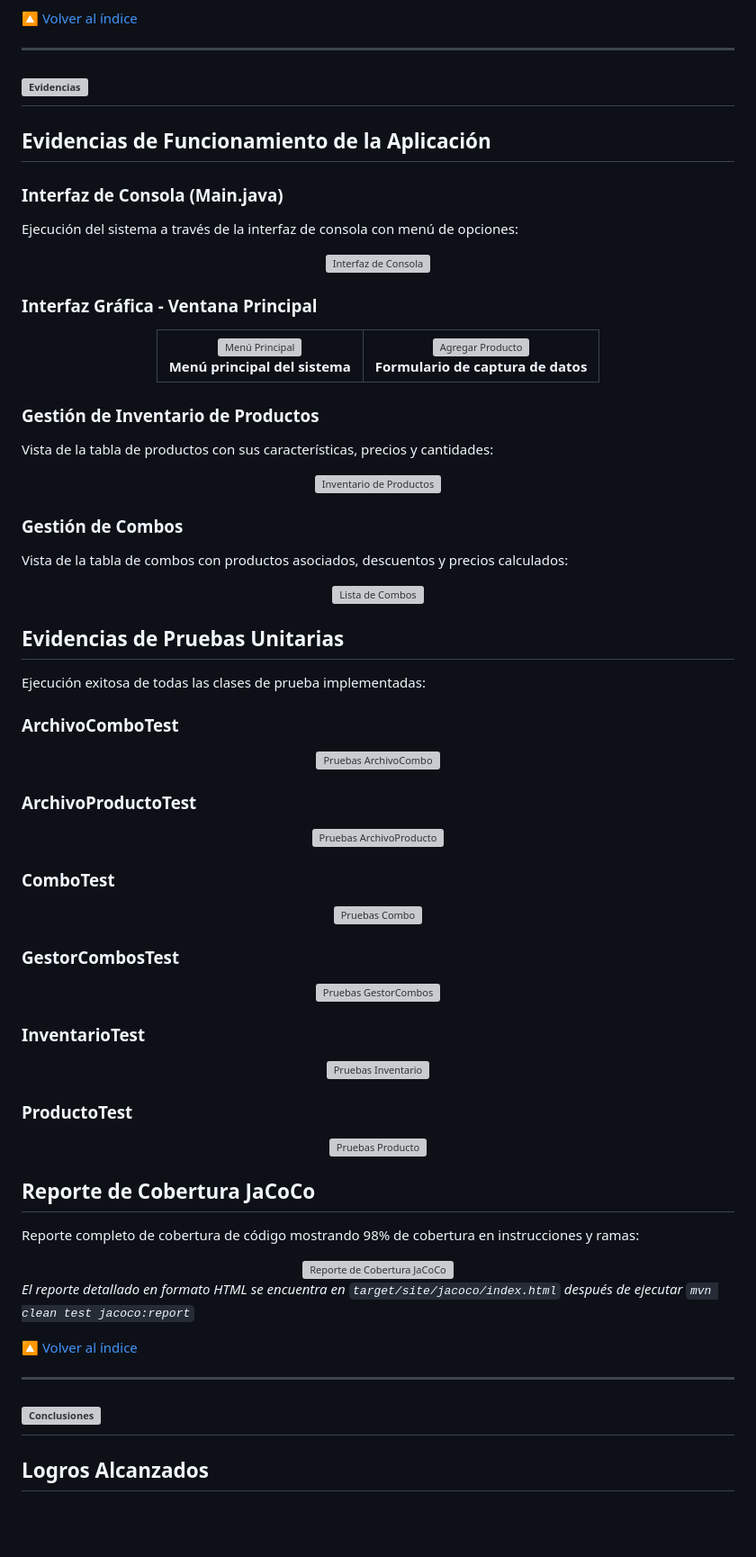
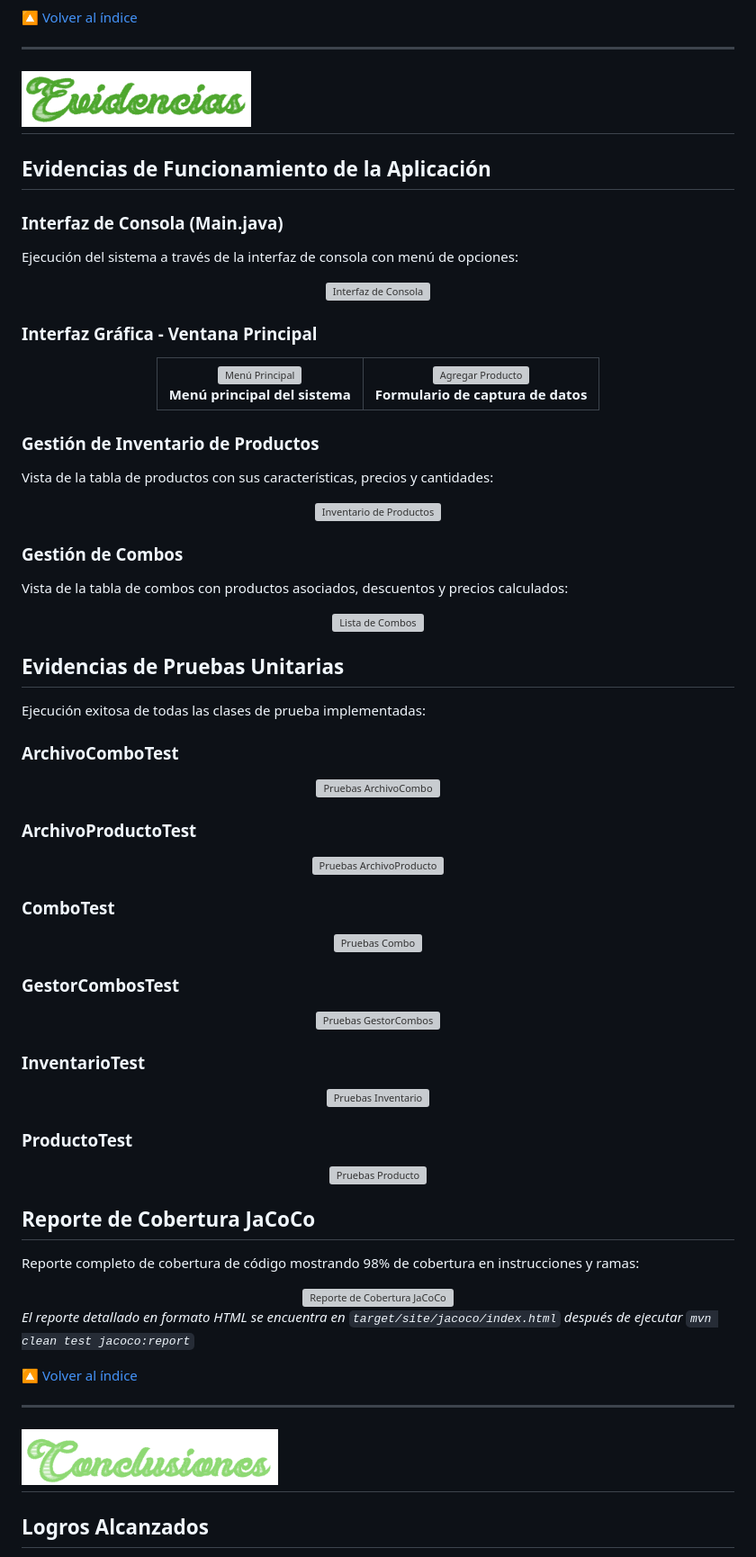
Before and after one commit to JohanaS77/Pruebas-de-software-II, a Markdown page: README.md, the part around one of its changes. Shown at 90% size. Drawn GitHub-style; blank space fills up the shorter version; grey boxes are pictures that could not be loaded.

```diff
--- a/README.md
+++ b/README.md
@@ -780,7 +780,7 @@ El proyecto implementa una estrategia de pruebas exhaustiva que incluye:
 ---
 
 <a name="evidencias"></a>
-## <img width="255" height="251" alt="Evidencias" src="img/evidencias.png"/>
+## <img width="255" height="251" alt="Evidencias" src="ProyectoFase2/img/evidencias.png"/>
 
 ## Evidencias de Funcionamiento de la Aplicación
 
@@ -874,7 +874,7 @@ Reporte completo de cobertura de código mostrando 98% de cobertura en instrucci
 ---
 
 <a name="conclusiones"></a>
-## <img width="285" height="281" alt="Conclusiones" src="img/conclusiones.png"/>
+## <img width="285" height="281" alt="Conclusiones" src="ProyectoFase2/img/conclusiones.png"/>
 
 ## Logros Alcanzados
 
```
Also changed, not shown: other parts of README.md (+33 -33 lines).
